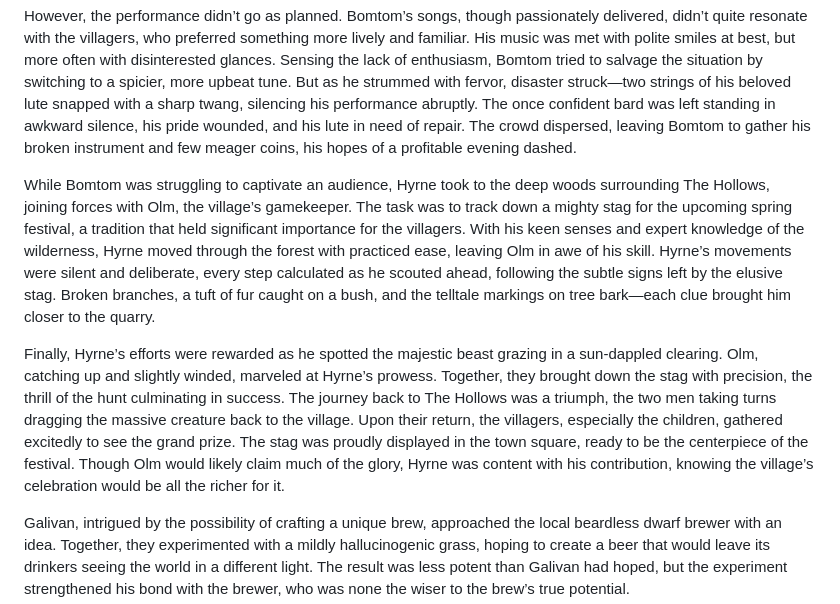
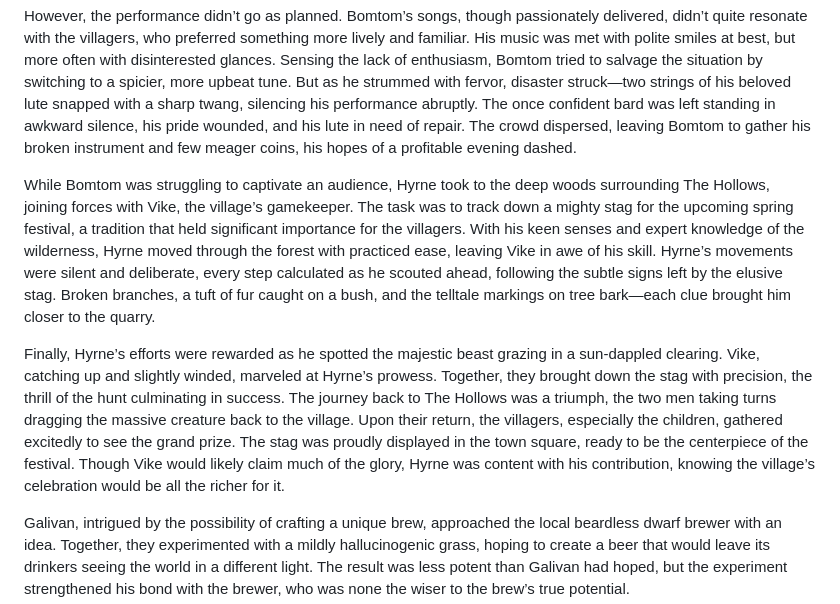
Before and after one commit to 00VOID/flblog, a Markdown page: content/sessions/session-04.md, the part around the change. Drawn GitHub-style.

Commit message:
update names

```diff
--- a/content/sessions/session-04.md
+++ b/content/sessions/session-04.md
@@ -44,9 +44,9 @@ Bomtom, ever the flamboyant bard, set out with high hopes of making a few coins
 
 However, the performance didn’t go as planned. Bomtom’s songs, though passionately delivered, didn’t quite resonate with the villagers, who preferred something more lively and familiar. His music was met with polite smiles at best, but more often with disinterested glances. Sensing the lack of enthusiasm, Bomtom tried to salvage the situation by switching to a spicier, more upbeat tune. But as he strummed with fervor, disaster struck—two strings of his beloved lute snapped with a sharp twang, silencing his performance abruptly. The once confident bard was left standing in awkward silence, his pride wounded, and his lute in need of repair. The crowd dispersed, leaving Bomtom to gather his broken instrument and few meager coins, his hopes of a profitable evening dashed.
 
-While Bomtom was struggling to captivate an audience, Hyrne took to the deep woods surrounding The Hollows, joining forces with Olm, the village’s gamekeeper. The task was to track down a mighty stag for the upcoming spring festival, a tradition that held significant importance for the villagers. With his keen senses and expert knowledge of the wilderness, Hyrne moved through the forest with practiced ease, leaving Olm in awe of his skill. Hyrne’s movements were silent and deliberate, every step calculated as he scouted ahead, following the subtle signs left by the elusive stag. Broken branches, a tuft of fur caught on a bush, and the telltale markings on tree bark—each clue brought him closer to the quarry.
+While Bomtom was struggling to captivate an audience, Hyrne took to the deep woods surrounding The Hollows, joining forces with Vike, the village’s gamekeeper. The task was to track down a mighty stag for the upcoming spring festival, a tradition that held significant importance for the villagers. With his keen senses and expert knowledge of the wilderness, Hyrne moved through the forest with practiced ease, leaving Vike in awe of his skill. Hyrne’s movements were silent and deliberate, every step calculated as he scouted ahead, following the subtle signs left by the elusive stag. Broken branches, a tuft of fur caught on a bush, and the telltale markings on tree bark—each clue brought him closer to the quarry.
 
-Finally, Hyrne’s efforts were rewarded as he spotted the majestic beast grazing in a sun-dappled clearing. Olm, catching up and slightly winded, marveled at Hyrne’s prowess. Together, they brought down the stag with precision, the thrill of the hunt culminating in success. The journey back to The Hollows was a triumph, the two men taking turns dragging the massive creature back to the village. Upon their return, the villagers, especially the children, gathered excitedly to see the grand prize. The stag was proudly displayed in the town square, ready to be the centerpiece of the festival. Though Olm would likely claim much of the glory, Hyrne was content with his contribution, knowing the village’s celebration would be all the richer for it.
+Finally, Hyrne’s efforts were rewarded as he spotted the majestic beast grazing in a sun-dappled clearing. Vike, catching up and slightly winded, marveled at Hyrne’s prowess. Together, they brought down the stag with precision, the thrill of the hunt culminating in success. The journey back to The Hollows was a triumph, the two men taking turns dragging the massive creature back to the village. Upon their return, the villagers, especially the children, gathered excitedly to see the grand prize. The stag was proudly displayed in the town square, ready to be the centerpiece of the festival. Though Vike would likely claim much of the glory, Hyrne was content with his contribution, knowing the village’s celebration would be all the richer for it.
 
 Galivan, intrigued by the possibility of crafting a unique brew, approached the local beardless dwarf brewer with an idea. Together, they experimented with a mildly hallucinogenic grass, hoping to create a beer that would leave its drinkers seeing the world in a different light. The result was less potent than Galivan had hoped, but the experiment strengthened his bond with the brewer, who was none the wiser to the brew’s true potential.
 
```
